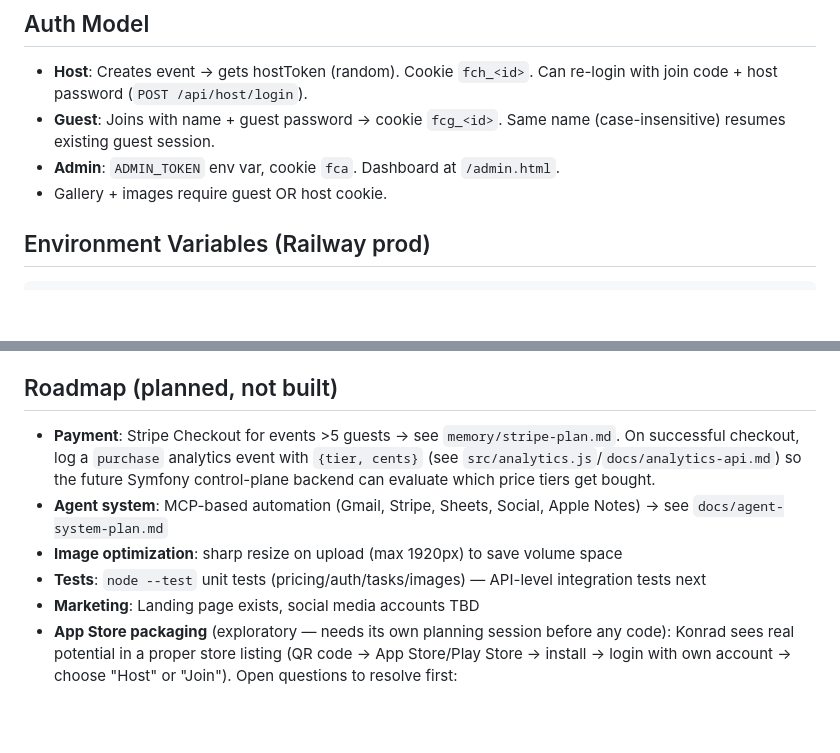
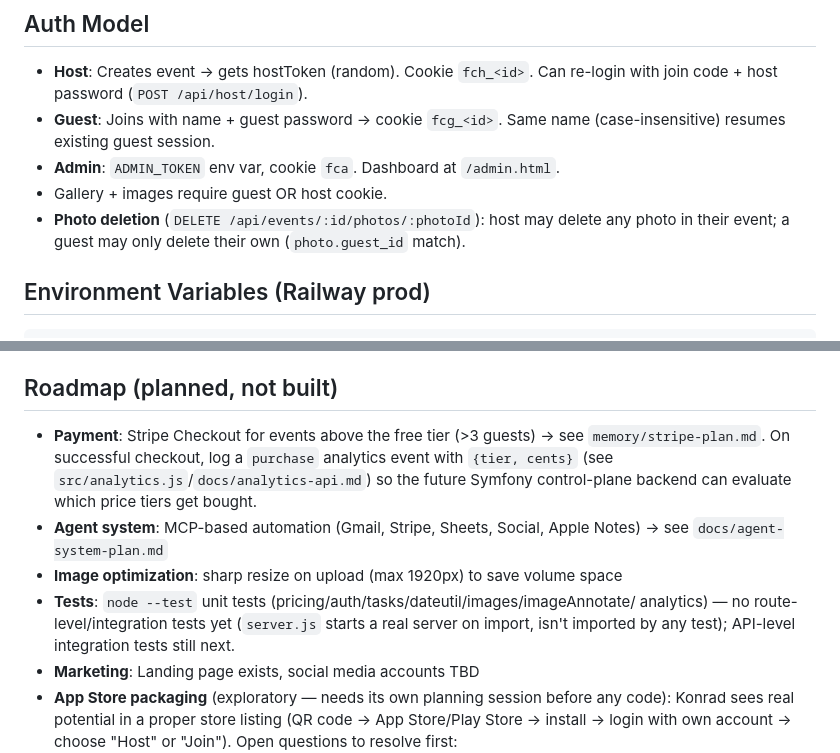
Before and after one commit to konradthiemann/Foto-Challenge, a Markdown page: CLAUDE.md, 2 parts joined by grey strips. GitHub-like rendering; blank space fills up the shorter version.

Commit message:
docs(claude-md): sync stale roadmap/auth-model notes with shipped features
Goal: keep CLAUDE.md accurate now that today's feedback-round features
(photo deletion, new pricing tiers, more test files) are live.

Why: the Auth Model section didn't mention the new photo-deletion
permission rule, the Payment roadmap line still said "events >5
guests" (free tier is now <=3), and the Tests roadmap line only
listed the original 4 test files (dateutil/imageAnnotate/analytics
were missing).

How: added the delete-photo authorization rule to Auth Model, updated
both stale roadmap lines to match current code.

Co-Authored-By: Claude Opus 4.8 <noreply@anthropic.com>

```diff
--- a/CLAUDE.md
+++ b/CLAUDE.md
@@ -96,6 +96,8 @@ Legal pages use § 19 UStG (no VAT). All prices are final prices (Endpreise).
   Same name (case-insensitive) resumes existing guest session.
 - **Admin**: `ADMIN_TOKEN` env var, cookie `fca`. Dashboard at `/admin.html`.
 - Gallery + images require guest OR host cookie.
+- **Photo deletion** (`DELETE /api/events/:id/photos/:photoId`): host may delete any
+  photo in their event; a guest may only delete their own (`photo.guest_id` match).
 
 ## Environment Variables (Railway prod)
 
@@ -209,13 +211,16 @@ must be configured per machine — they are never committed.
 
 ## Roadmap (planned, not built)
 
-- **Payment**: Stripe Checkout for events >5 guests → see `memory/stripe-plan.md`.
-  On successful checkout, log a `purchase` analytics event with `{tier, cents}`
-  (see `src/analytics.js`/`docs/analytics-api.md`) so the future Symfony
-  control-plane backend can evaluate which price tiers get bought.
+- **Payment**: Stripe Checkout for events above the free tier (>3 guests) → see
+  `memory/stripe-plan.md`. On successful checkout, log a `purchase` analytics
+  event with `{tier, cents}` (see `src/analytics.js`/`docs/analytics-api.md`)
+  so the future Symfony control-plane backend can evaluate which price tiers
+  get bought.
 - **Agent system**: MCP-based automation (Gmail, Stripe, Sheets, Social, Apple Notes) → see `docs/agent-system-plan.md`
 - **Image optimization**: sharp resize on upload (max 1920px) to save volume space
-- **Tests**: `node --test` unit tests (pricing/auth/tasks/images) — API-level integration tests next
+- **Tests**: `node --test` unit tests (pricing/auth/tasks/dateutil/images/imageAnnotate/
+  analytics) — no route-level/integration tests yet (`server.js` starts a real server on
+  import, isn't imported by any test); API-level integration tests still next.
 - **Marketing**: Landing page exists, social media accounts TBD
 - **App Store packaging** (exploratory — needs its own planning session before any code):
   Konrad sees real potential in a proper store listing (QR code → App Store/Play Store →
```
